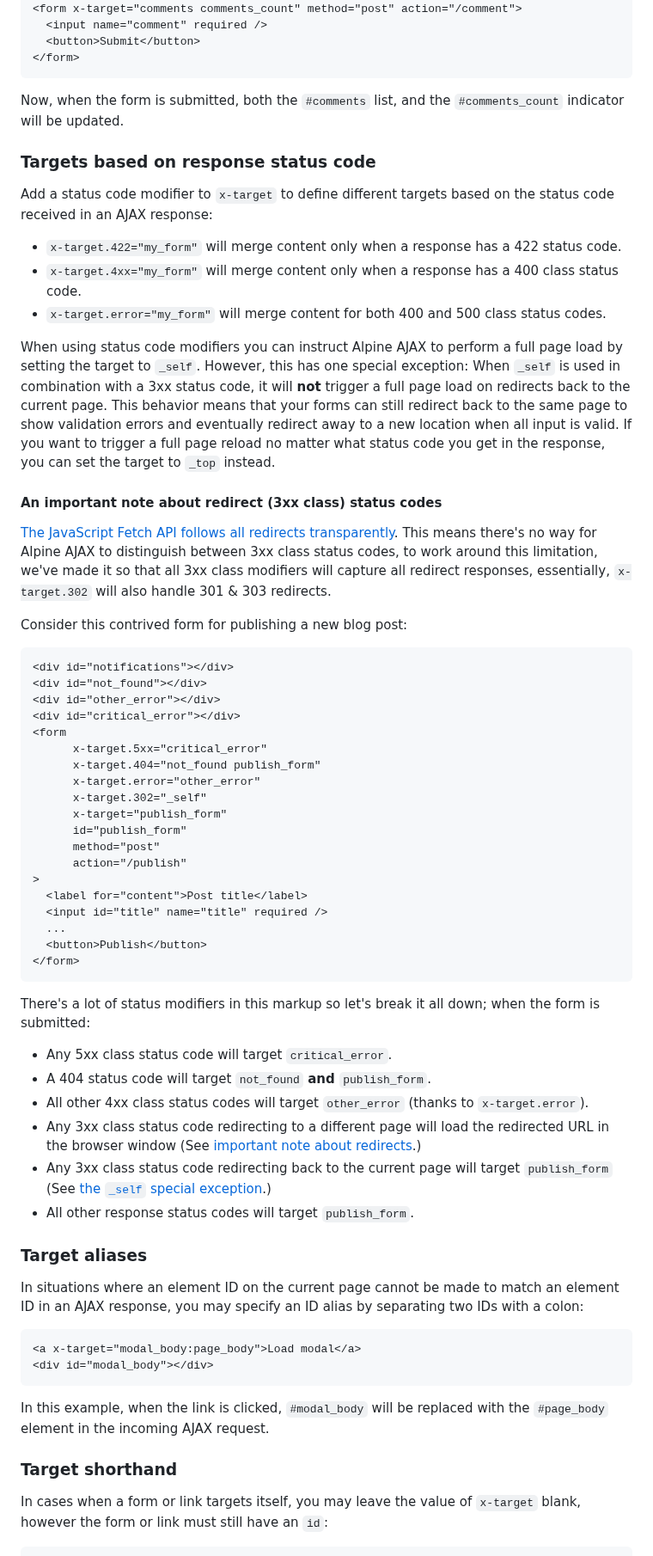
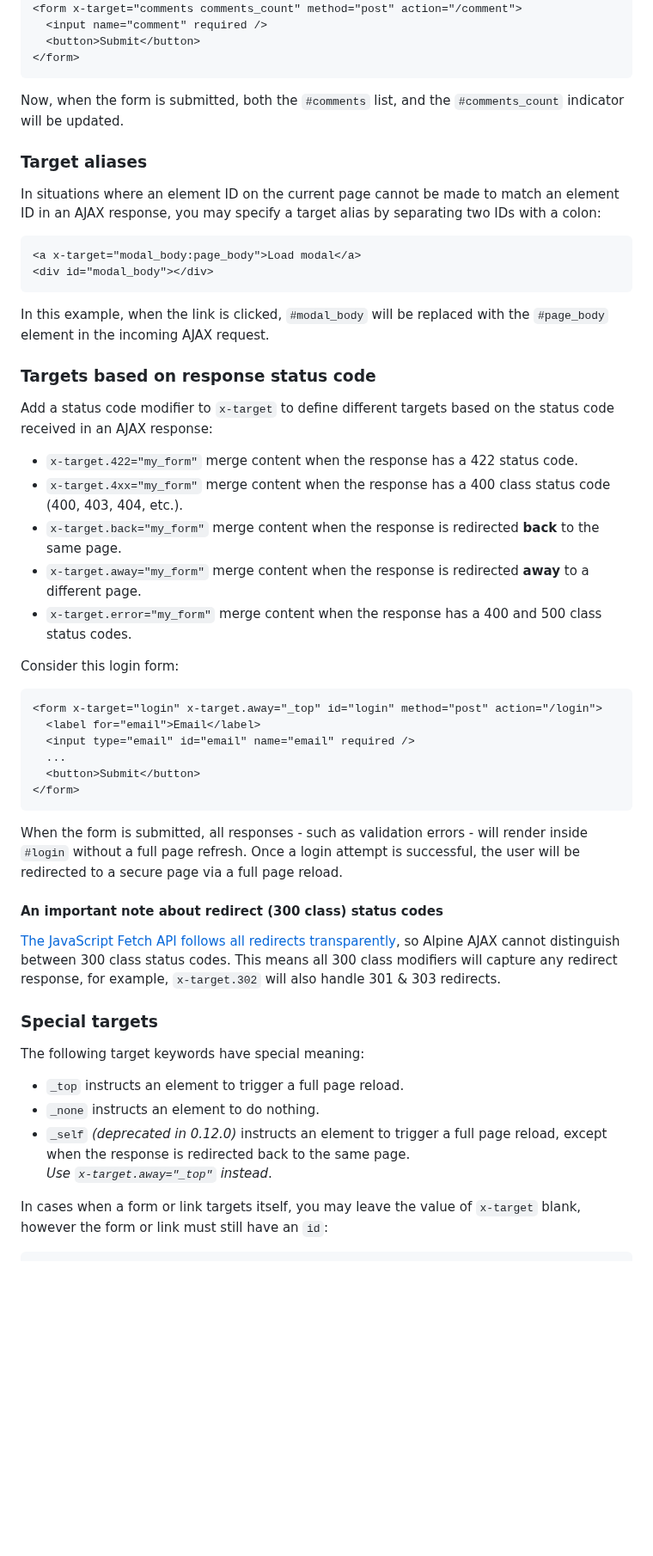
Before and after one commit to imacrayon/alpine-ajax, a Markdown page: docs/reference/x-target.md, the part around the change. Shown at 86% size. GitHub-like rendering; blank space fills up the shorter version.

Commit message:
Simplify status code documentation

````diff
--- a/docs/reference/x-target.md
+++ b/docs/reference/x-target.md
@@ -42,56 +42,9 @@ In this comment list example note that the `x-target` attribute on the `<form>`
 
 Now, when the form is submitted, both the `#comments` list, and the `#comments_count` indicator will be updated.
 
-### Targets based on response status code
-
-Add a status code modifier to `x-target` to define different targets based on the status code received in an AJAX response:
-
-* `x-target.422="my_form"` will merge content only when a response has a 422 status code.
-* `x-target.4xx="my_form"` will merge content only when a response has a 400 class status code.
-* `x-target.error="my_form"` will merge content for both 400 and 500 class status codes.
-
-When using status code modifiers you can instruct Alpine AJAX to perform a full page load by setting the target to `_self`. <span id="_self-special-exception">However, this has one special exception:</span> When `_self` is used in combination with a 3xx status code, it will **not** trigger a full page load on redirects back to the current page. This behavior means that your forms can still redirect back to the same page to show validation errors and eventually redirect away to a new location when all input is valid. If you want to trigger a full page reload no matter what status code you get in the response, you can set the target to `_top` instead.
-
-
-#### An important note about redirect (3xx class) status codes
-
-[The JavaScript Fetch API follows all redirects transparently](https://blog.jim-nielsen.com/2021/fetch-and-3xx-redirect-status-codes/). This means there's no way for Alpine AJAX to distinguish between 3xx class status codes, to work around this limitation, we've made it so that all 3xx class modifiers will capture all redirect responses, essentially, `x-target.302` will also handle 301 & 303 redirects.
-
-Consider this contrived form for publishing a new blog post:
-
-  ```html
-  <div id="notifications"></div>
-  <div id="not_found"></div>
-  <div id="other_error"></div>
-  <div id="critical_error"></div>
-  <form
-        x-target.5xx="critical_error"
-        x-target.404="not_found publish_form"
-        x-target.error="other_error"
-        x-target.302="_self"
-        x-target="publish_form"
-        id="publish_form"
-        method="post"
-        action="/publish"
-  >
-    <label for="content">Post title</label>
-    <input id="title" name="title" required />
-    ...
-    <button>Publish</button>
-  </form>
-  ```
-There's a lot of status modifiers in this markup so let's break it all down; when the form is submitted:
-
-* Any 5xx class status code will target `critical_error`.
-* A 404 status code will target `not_found` **and** `publish_form`.
-* All other 4xx class status codes will target `other_error` (thanks to `x-target.error`).
-* Any 3xx class status code redirecting to a different page will load the redirected URL in the browser window (See [important note about redirects](#an-important-note-about-redirect-3xx-class-status-codes).)
-* Any 3xx class status code redirecting back to the current page will target `publish_form`   (See [the `_self` special exception](#_self-special-exception).)
-* All other response status codes will target `publish_form`.
-
 ### Target aliases
 
-In situations where an element ID on the current page cannot be made to match an element ID in an AJAX response, you may specify an ID alias by separating two IDs with a colon:
+In situations where an element ID on the current page cannot be made to match an element ID in an AJAX response, you may specify a target alias by separating two IDs with a colon:
 
 ```html
 <a x-target="modal_body:page_body">Load modal</a>
@@ -100,7 +53,40 @@ In situations where an element ID on the current page cannot be made to match an
 
 In this example, when the link is clicked, `#modal_body` will be replaced with the `#page_body` element in the incoming AJAX request.
 
-### Target shorthand
+### Targets based on response status code
+
+Add a status code modifier to `x-target` to define different targets based on the status code received in an AJAX response:
+
+* `x-target.422="my_form"` merge content when the response has a 422 status code.
+* `x-target.4xx="my_form"` merge content when the response has a 400 class status code (400, 403, 404, etc.).
+* `x-target.back="my_form"` merge content when the response is redirected **back** to the same page.
+* `x-target.away="my_form"` merge content when the response is redirected **away** to a different page.
+* `x-target.error="my_form"` merge content when the response has a 400 and 500 class status codes.
+
+Consider this login form:
+
+```html
+<form x-target="login" x-target.away="_top" id="login" method="post" action="/login">
+  <label for="email">Email</label>
+  <input type="email" id="email" name="email" required />
+  ...
+  <button>Submit</button>
+</form>
+```
+
+When the form is submitted, all responses - such as validation errors - will render inside `#login` without a full page refresh. Once a login attempt is successful, the user will be redirected to a secure page via a full page reload.
+
+#### An important note about redirect (300 class) status codes
+
+[The JavaScript Fetch API follows all redirects transparently](https://blog.jim-nielsen.com/2021/fetch-and-3xx-redirect-status-codes/), so Alpine AJAX cannot distinguish between 300 class status codes. This means all 300 class modifiers will capture any redirect response, for example, `x-target.302` will also handle 301 & 303 redirects.
+
+### Special targets
+
+The following target keywords have special meaning:
+
+* `_top` instructs an element to trigger a full page reload.
+* `_none` instructs an element to do nothing.
+* `_self` _(deprecated in 0.12.0)_ instructs an element to trigger a full page reload, except when the response is redirected back to the same page.<br>_Use `x-target.away="_top"` instead_.
 
 In cases when a form or link targets itself, you may leave the value of `x-target` blank, however the form or link must still have an `id`:
 
````
